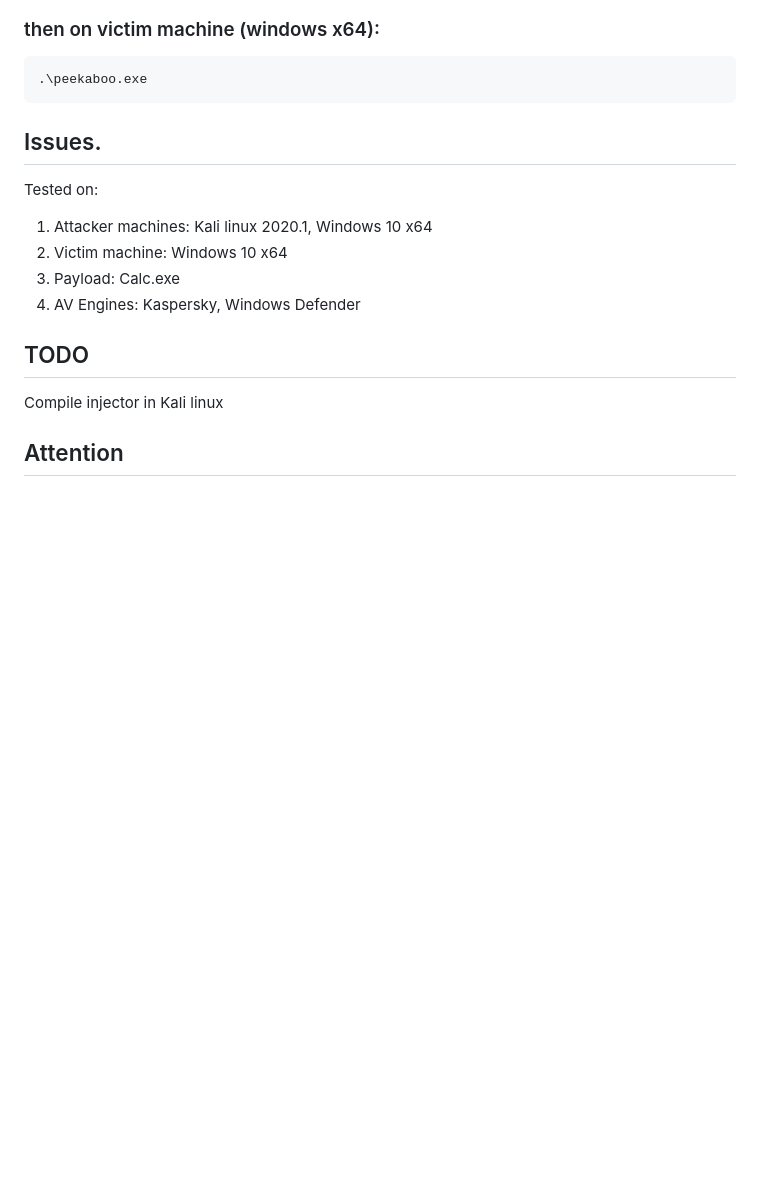
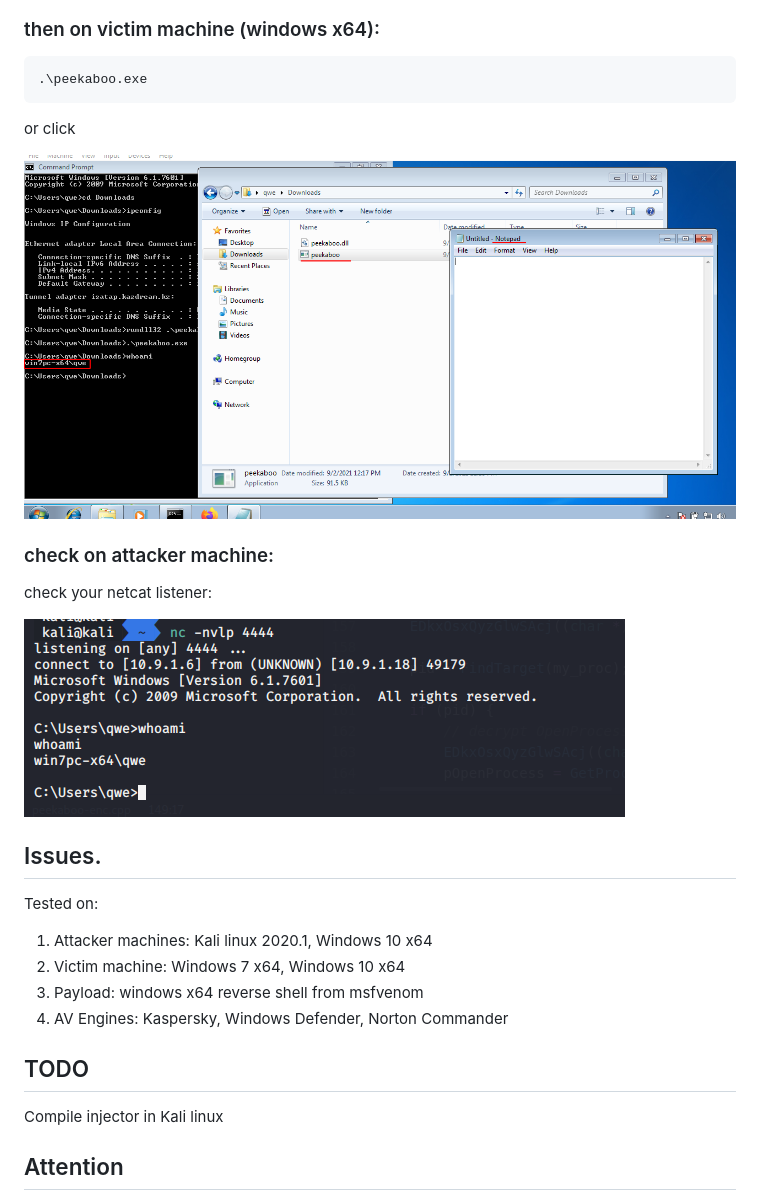
Before and after one commit to cocomelonc/peekaboo, a Markdown page: README.md, the part around the change printed below. Drawn GitHub-style; pictures changed too: screenshots/10.png (added), screenshots/9.png (added); blank space fills up the shorter version.

````diff
--- a/README.md
+++ b/README.md
@@ -57,12 +68,21 @@ compile in VS - windows machine x64:
 .\peekaboo.exe
 ```
+
+or click
+
+![run on victim machine](./screenshots/9.png?raw=true)
+
+### check on attacker machine:
+check your netcat listener:
+
+![check netcat listener](./screenshots/10.png?raw=true)
 
 ## Issues.
 Tested on:
 1. Attacker machines: Kali linux 2020.1, Windows 10 x64
-2. Victim machine: Windows 10 x64
-3. Payload: Calc.exe
-4. AV Engines: Kaspersky, Windows Defender
+2. Victim machine: Windows 7 x64, Windows 10 x64
+3. Payload: windows x64 reverse shell from msfvenom
+4. AV Engines: Kaspersky, Windows Defender, Norton Commander
 
 ## TODO
 Compile injector in Kali linux
````
Also changed, not shown: other parts of README.md (+14 -3 lines), screenshots/6.png (added), screenshots/7.png (added), screenshots/8.png (added), 2 other files.
